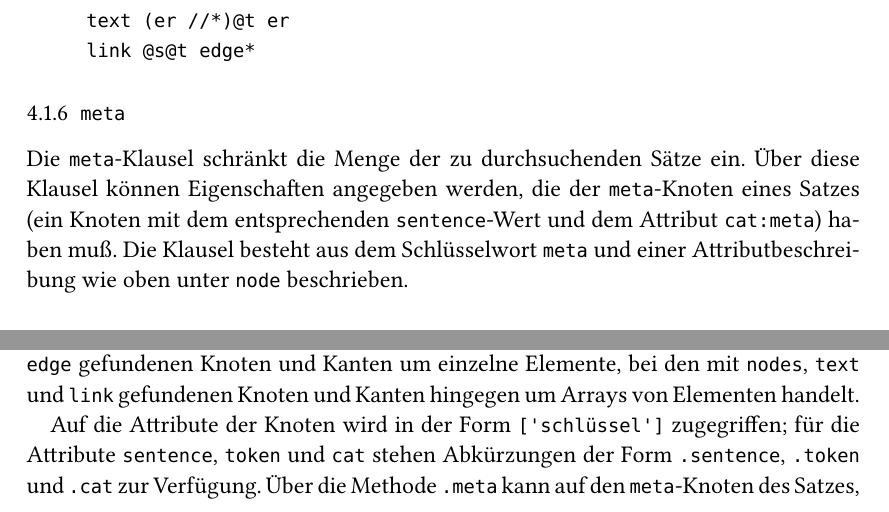
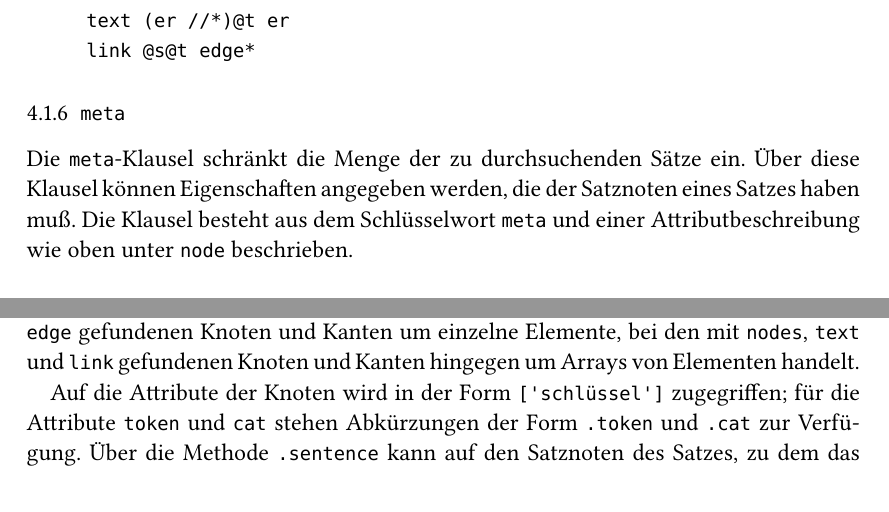
Before and after one commit to LBierkandt/graph-anno, a LaTeX document (doc/GraphAnno-Dokumentation_de.tex): two parts of page 20 of 23, joined at a grey line, cut so that both start at the same text. Compiled offline with XeLaTeX.

Commit message:
updated documentation wrt query of sentence nodes

```diff
--- a/doc/GraphAnno-Dokumentation_de.tex
+++ b/doc/GraphAnno-Dokumentation_de.tex
@@ -670,7 +670,7 @@ wort            =   attributwert ("(" knotenattribute ")")?
 
 \subsubsection{\texttt{meta}}
 
-Die \texttt{meta}-Klausel schränkt die Menge der zu durchsuchenden Sätze ein. Über diese Klausel können Eigenschaften angegeben werden, die der \texttt{meta}-Knoten eines Satzes (ein Knoten mit dem entsprechenden \texttt{sentence}-Wert und dem Attribut \texttt{cat:meta}) haben muß. Die Klausel besteht aus dem Schlüsselwort \texttt{meta} und einer Attributbeschreibung wie oben unter \texttt{node} beschrieben.
+Die \texttt{meta}-Klausel schränkt die Menge der zu durchsuchenden Sätze ein. Über diese Klausel können Eigenschaften angegeben werden, die der Satznoten eines Satzes haben muß. Die Klausel besteht aus dem Schlüsselwort \texttt{meta} und einer Attributbeschreibung wie oben unter \texttt{node} beschrieben.
 
 \paragraph*{Die \texttt{meta}-Klausel in modifizierter BNF:}
 ~
@@ -686,7 +686,7 @@ text-klausel    =   "meta " attribute
 
 Die \texttt{cond}-Klausel gibt Bedingung an, die das Graphfragment erfüllen muß und wirkt wie ein Filter. Die Klausel besteht aus dem Schlüsselwort \texttt{cond} und der Bedingung in Ruby-Kode. Die Knoten und Knotenmengen werden dabei durch die vergebenen IDs referenziert. Bei der Referenzierung ist zu beachten, daß es sich bei den mit \texttt{node} und \texttt{edge} gefundenen Knoten und Kanten um einzelne Elemente, bei den mit \texttt{nodes}, \texttt{text} und \texttt{link} gefundenen Knoten und Kanten hingegen um Arrays von Elementen handelt.
 
-Auf die Attribute der Knoten wird in der Form \texttt{['schlüssel']} zugegriffen; für die Attribute \texttt{sentence}, \texttt{token} und \texttt{cat} stehen Abkürzungen der Form \texttt{.sentence}, \texttt{.token} und \texttt{.cat} zur Verfügung. Über die Methode \texttt{.meta} kann auf den \texttt{meta}-Knoten des Satzes, zu dem das Elementgehört, zugegriffen werden. Bei der Verwendung von Attributwerten ist zu beachten, daß es sich bei diesen stets um Zeichenketten handelt; sollen sie als Zahlen behandelt werden, müssen sie mit \texttt{.to\_i} bzw. \texttt{.to\_f} umgewandelt werden.
+Auf die Attribute der Knoten wird in der Form \texttt{['schlüssel']} zugegriffen; für die Attribute \texttt{token} und \texttt{cat} stehen Abkürzungen der Form \texttt{.token} und \texttt{.cat} zur Verfügung. Über die Methode \texttt{.sentence} kann auf den Satznoten des Satzes, zu dem das Element gehört, zugegriffen werden. Bei der Verwendung von Attributwerten ist zu beachten, daß es sich bei diesen stets um Zeichenketten handelt; sollen sie als Zahlen behandelt werden, müssen sie mit \texttt{.to\_i} bzw. \texttt{.to\_f} umgewandelt werden.
 
 
 \paragraph*{Beispiele:}
```
Also changed, not shown: doc/GraphAnno-Dokumentation_de.pdf, doc/GraphAnno-Dokumentation_de.tex (4 more changed lines).
